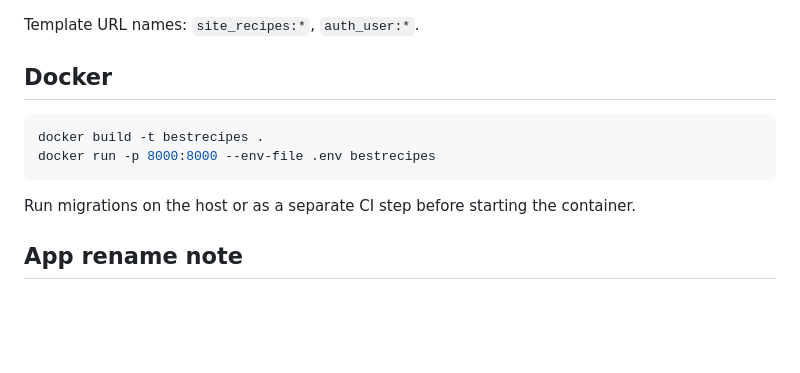
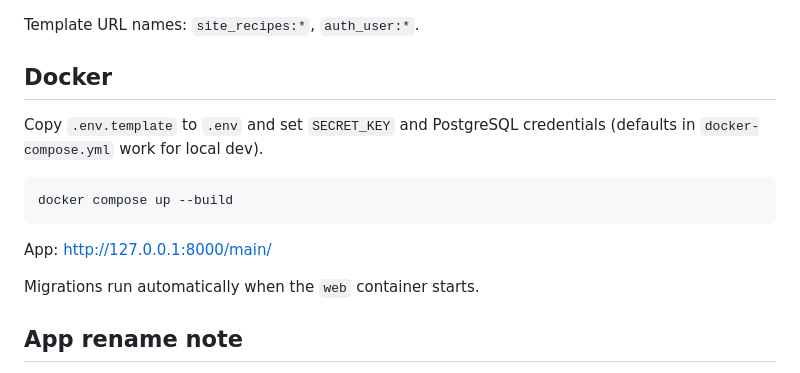
Before and after one commit to Domiff/site-recipes-app, a Markdown page: README.md, the part around the change. Drawn GitHub-style; blank space fills up the shorter version.

Commit message:
docs: update README.md with Docker setup instructions and automatic migration details

````diff
--- a/README.md
+++ b/README.md
@@ -102,12 +102,15 @@ Template URL names: `site_recipes:*`, `auth_user:*`.
 
 ## Docker
 
+Copy `.env.template` to `.env` and set `SECRET_KEY` and PostgreSQL credentials (defaults in `docker-compose.yml` work for local dev).
+
 ```bash
-docker build -t bestrecipes .
-docker run -p 8000:8000 --env-file .env bestrecipes
+docker compose up --build
 ```
 
-Run migrations on the host or as a separate CI step before starting the container.
+App: http://127.0.0.1:8000/main/
+
+Migrations run automatically when the `web` container starts.
 
 ## App rename note
 
````
